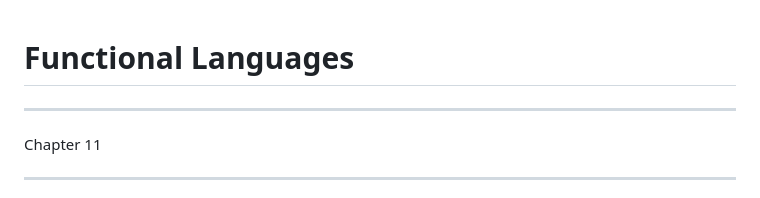
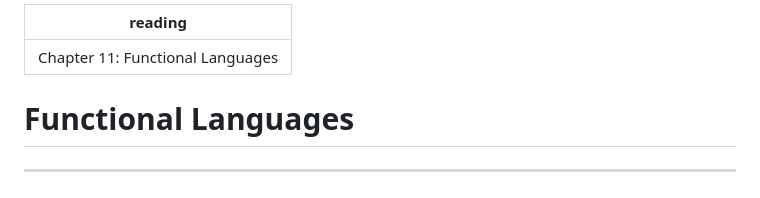
Before and after one commit to jncraton/programming-languages-cpsc2430, a Markdown page: lectures/13-functional-programming.md, the part around the change. Drawn GitHub-style.

Commit message:
Adjust reading link

```diff
--- a/lectures/13-functional-programming.md
+++ b/lectures/13-functional-programming.md
@@ -1,8 +1,9 @@
+---
+reading: 'Chapter 11: Functional Languages'
+...
+
+
 # Functional Languages
-
----
-
-Chapter 11
 
 ---
 
```
